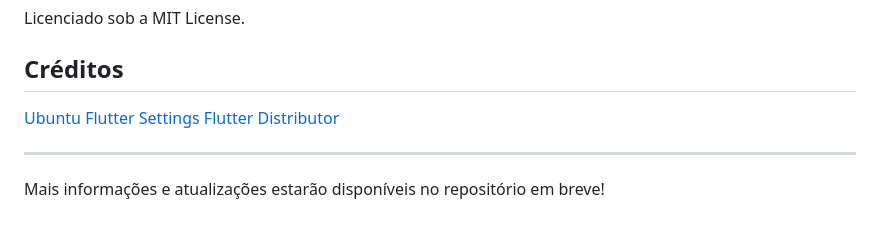
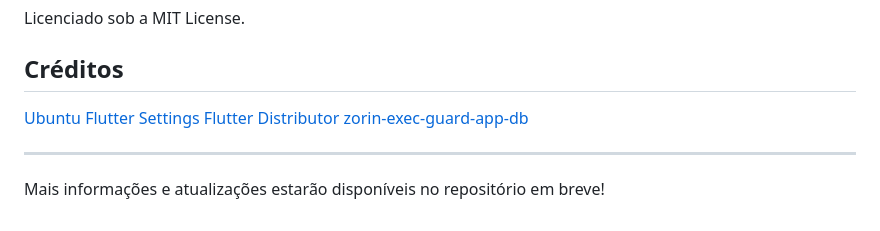
Before and after one commit to pedroermarinho/linux_game_tweaks, a Markdown page: README.md, the part around the change. GitHub-like rendering.

```diff
--- a/README.md
+++ b/README.md
@@ -142,6 +142,7 @@ Licenciado sob a MIT License.
 
 [Ubuntu Flutter Settings](https://github.com/ubuntu-flutter-community/settings)
 [Flutter Distributor](https://distributor.leanflutter.dev/)
+[zorin-exec-guard-app-db](https://github.com/ZorinOS/zorin-exec-guard-app-db)
 
 ---
 
```
